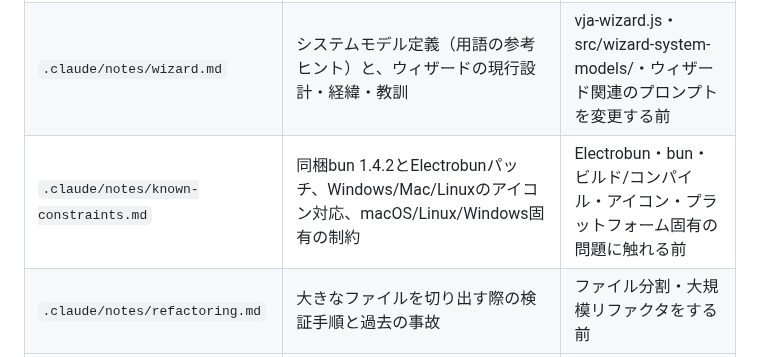
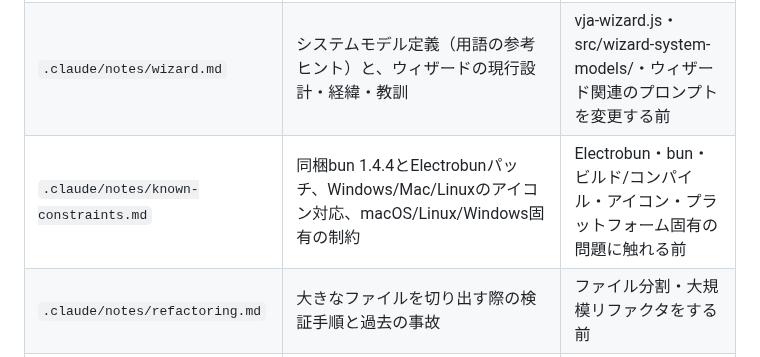
Before and after one commit to maachang/vja, a Markdown page: .claude/CLAUDE.md, the part around the change. Drawn GitHub-style.

Commit message:
ドキュメントの同梱bunバージョン表記を1.4.2から1.4.4へ修正
Co-Authored-By: Claude Sonnet 5.5 <noreply@anthropic.com>

```diff
--- a/.claude/CLAUDE.md
+++ b/.claude/CLAUDE.md
@@ -15,7 +15,7 @@ CLAUDE.mdは毎セッション全文が読み込まれるため、規約・全
 | `.claude/notes/ai-generation.md` | 学習履歴・画面デザインAI生成・イベントYAMLドラフト・ロールバック・機械的な後処理・DBテーブル/検証のAI生成・総覧 | AI生成まわり（プロンプト、後処理、各AI生成機能）を変更する前 |
 | `.claude/notes/prompts.md` | プロンプトのトークン圧縮方針と、prompt-def.js→prompts/*.mdへの外部ファイル化 | prompt-def.js・prompts/*.mdを変更する前、プロンプト文言を書く前 |
 | `.claude/notes/wizard.md` | システムモデル定義（用語の参考ヒント）と、ウィザードの現行設計・経緯・教訓 | vja-wizard.js・src/wizard-system-models/・ウィザード関連のプロンプトを変更する前 |
-| `.claude/notes/known-constraints.md` | 同梱bun 1.4.2とElectrobunパッチ、Windows/Mac/Linuxのアイコン対応、macOS/Linux/Windows固有の制約 | Electrobun・bun・ビルド/コンパイル・アイコン・プラットフォーム固有の問題に触れる前 |
+| `.claude/notes/known-constraints.md` | 同梱bun 1.4.4とElectrobunパッチ、Windows/Mac/Linuxのアイコン対応、macOS/Linux/Windows固有の制約 | Electrobun・bun・ビルド/コンパイル・アイコン・プラットフォーム固有の問題に触れる前 |
 | `.claude/notes/refactoring.md` | 大きなファイルを切り出す際の検証手順と過去の事故 | ファイル分割・大規模リファクタをする前 |
 | `.claude/notes/local-llm-setup.md` | setup-mac-llm.sh（mlx-lm/Qwen2.5-Coder-7B）の設計 | setup-mac-llm.sh・ローカルLLMのセットアップ手順に触れる前 |
 | `.claude/notes/cloud-aws.md` | クラウド（AWS）対応: AWSのみ正式対応、webviewのCDN版SDK＋AWS宛てfetchのvja.fetch差し替え、`vja.aws.*`ランタイム、拡張API、クレデンシャルの暗号化保存 | クラウド設定・`vja.aws.*`・`vja.fetch`・クレデンシャル・拡張APIに触れる前 |
```
Also changed, not shown: docs/release-and-versioning.md (+1 -1 lines).
